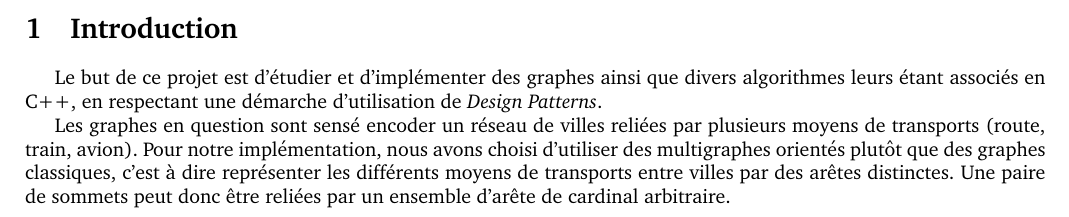
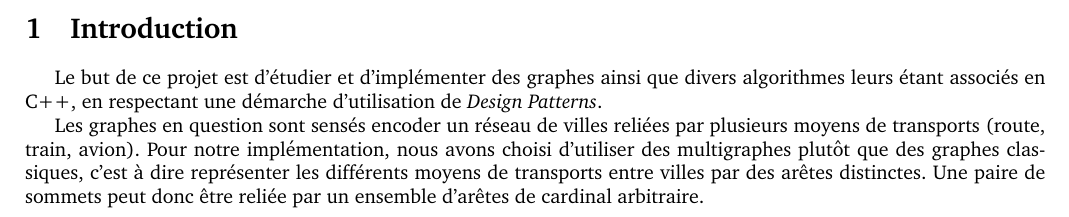
Before and after one commit to Thooms/yolo-graphs, a LaTeX document (report/report.tex, which reads report/parts/intro.tex): part of page 2 of 2, cut so that both start at the same text. Compiled offline with pdfLaTeX.

Commit message:
Intro typo fixes

```diff
--- a/report/parts/intro.tex
+++ b/report/parts/intro.tex
@@ -5,10 +5,10 @@ Le but de ce projet est d'étudier et d'implémenter des graphes ainsi
 que divers algorithmes leurs étant associés en C++, en respectant une
 démarche d'utilisation de \emph{Design Patterns}.
 
-Les graphes en question sont sensé encoder un réseau de villes reliées
+Les graphes en question sont sensés encoder un réseau de villes reliées
 par plusieurs moyens de transports (route, train, avion). Pour notre
-implémentation, nous avons choisi d'utiliser des multigraphes orientés
-plutôt que des graphes classiques, c'est à dire représenter les
-différents moyens de transports entre villes par des arêtes
-distinctes. Une paire de sommets peut donc être reliées par un
-ensemble d'arête de cardinal arbitraire.
+implémentation, nous avons choisi d'utiliser des multigraphes plutôt
+que des graphes classiques, c'est à dire représenter les différents
+moyens de transports entre villes par des arêtes distinctes. Une paire
+de sommets peut donc être reliée par un ensemble d'arêtes de cardinal
+arbitraire.
```
